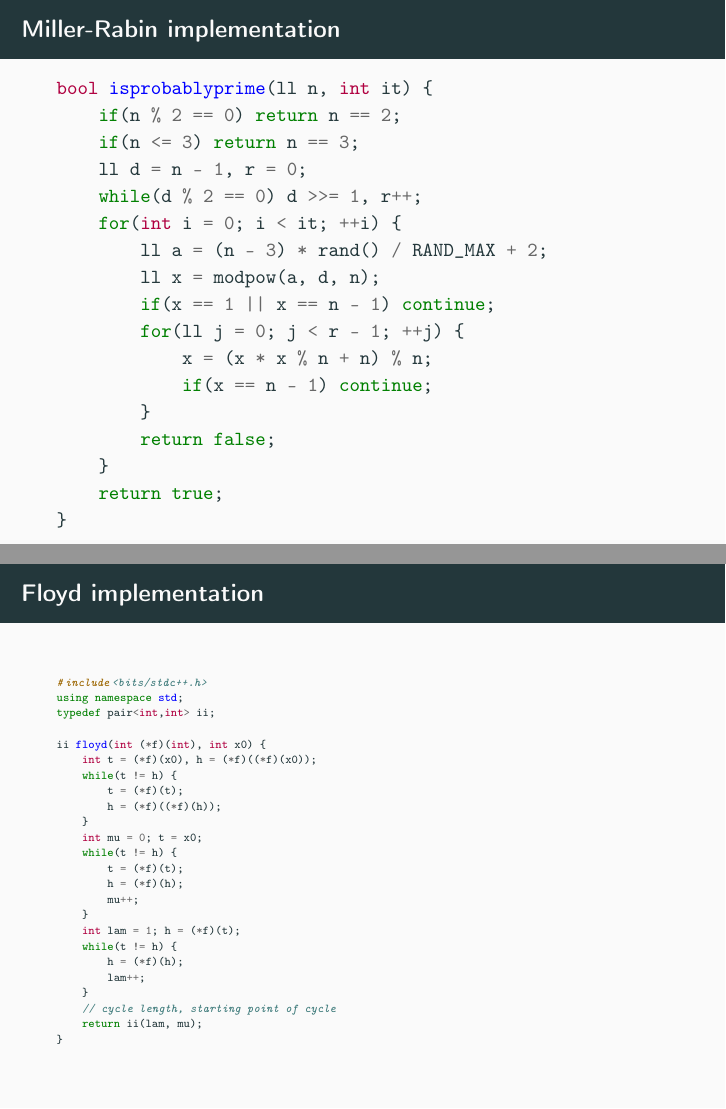
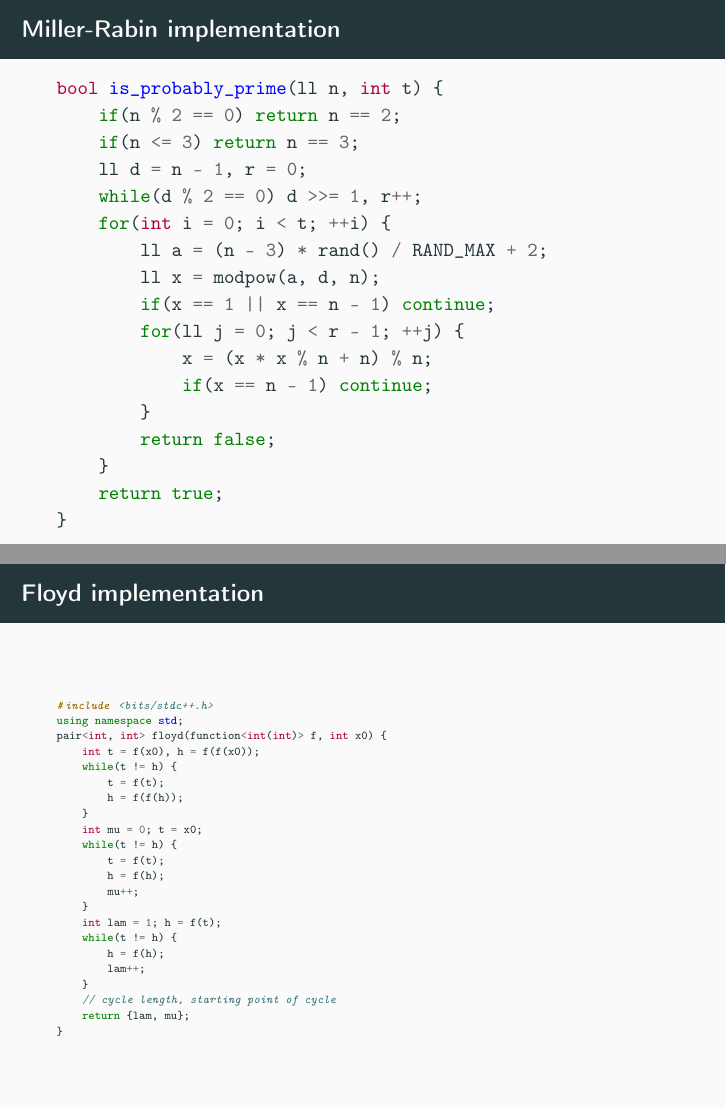
Before and after one commit to atli164/aflv2023glaerur, LaTeX slides (week8/mainslides/mainslides.tex): pages 95 and 124 of 132, joined at a grey line. Compiled offline with pdfLaTeX.

Commit message:
Address comments

```diff
--- a/week8/mainslides/mainslides.tex
+++ b/week8/mainslides/mainslides.tex
@@ -687,12 +687,12 @@ int mod_pow(int b, int e, int n) {
 
 \begin{small}
 \begin{minted}{cpp}
-bool isprobablyprime(ll n, int it) {
+bool is_probably_prime(ll n, int t) {
     if(n % 2 == 0) return n == 2;
     if(n <= 3) return n == 3;
     ll d = n - 1, r = 0;
     while(d % 2 == 0) d >>= 1, r++;
-    for(int i = 0; i < it; ++i) {
+    for(int i = 0; i < t; ++i) {
         ll a = (n - 3) * rand() / RAND_MAX + 2;
         ll x = modpow(a, d, n);
         if(x == 1 || x == n - 1) continue;
@@ -1073,31 +1073,28 @@ map<int, int> factor(int N) {
 
 \begin{tiny}
 \begin{minted}{cpp}
-#include<bits/stdc++.h>
+#include <bits/stdc++.h>
 using namespace std;
-typedef pair<int,int> ii;
-
-ii floyd(int (*f)(int), int x0) {
-    int t = (*f)(x0), h = (*f)((*f)(x0));
+pair<int, int> floyd(function<int(int)> f, int x0) {
+    int t = f(x0), h = f(f(x0));
     while(t != h) {
-        t = (*f)(t);
-        h = (*f)((*f)(h));
+        t = f(t);
+        h = f(f(h));
     }
     int mu = 0; t = x0;
     while(t != h) {
-        t = (*f)(t);
-        h = (*f)(h);
+        t = f(t);
+        h = f(h);
         mu++;
     }
-    int lam = 1; h = (*f)(t);
+    int lam = 1; h = f(t);
     while(t != h) {
-        h = (*f)(h);
+        h = f(h);
         lam++;
     }
     // cycle length, starting point of cycle
-    return ii(lam, mu);
+    return {lam, mu};
 }
-
 \end{minted}
 \end{tiny}
 
```
Also changed, not shown: week8/mainslides/mainslides.pdf, week8/mainslides/mainslides.tex (2 more changed lines).
